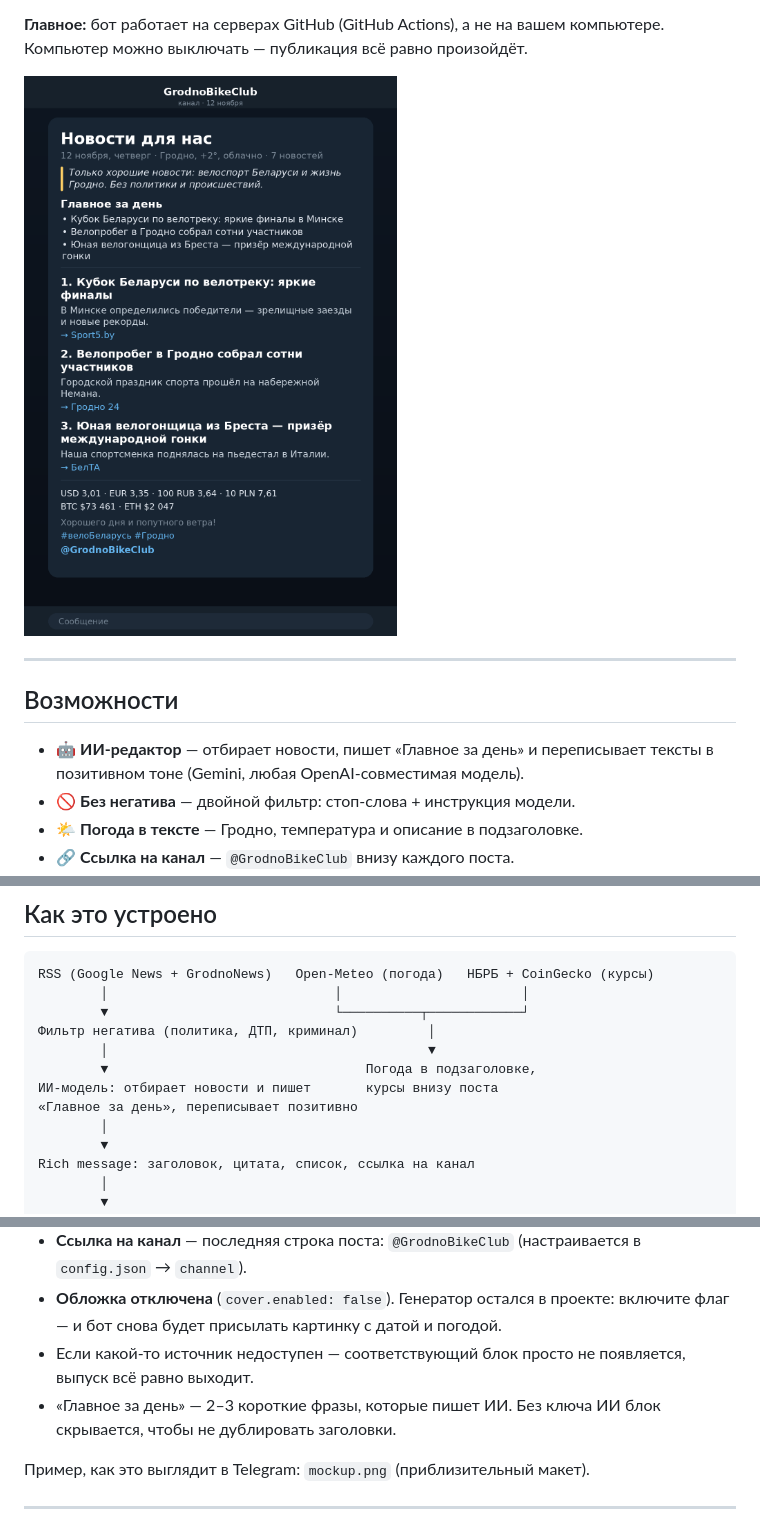
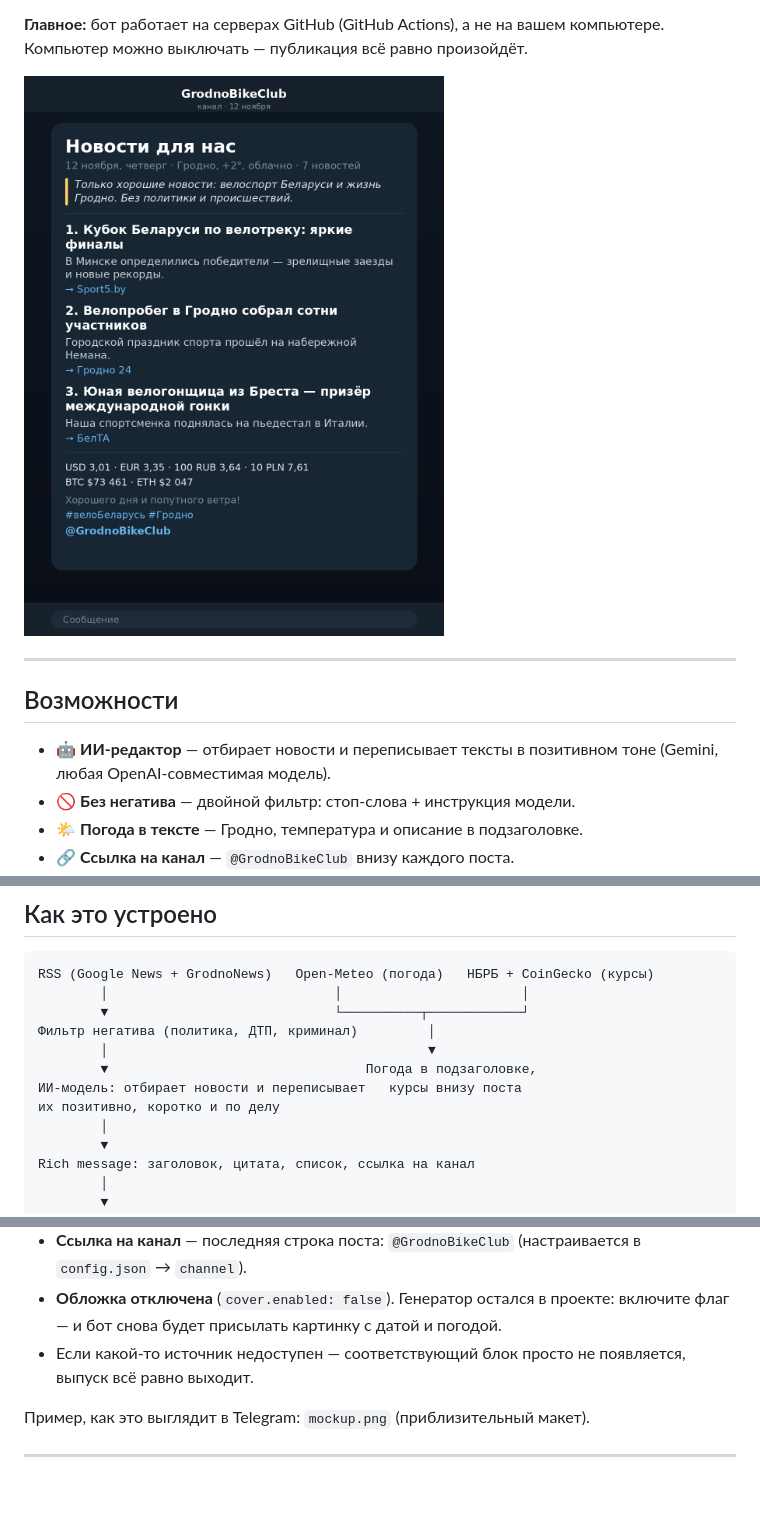
Before and after one commit to f1devbin/GrodnoBikeClub, a Markdown page: README.md, 3 parts joined by grey strips. Drawn GitHub-style; pictures changed too: mockup.png; blank space fills up the shorter version.

```diff
--- a/README.md
+++ b/README.md
@@ -19,8 +19,8 @@ Telegram-канал или группу.
 
 ## Возможности
 
-- 🤖 **ИИ-редактор** — отбирает новости, пишет «Главное за день» и переписывает
-  тексты в позитивном тоне (Gemini, любая OpenAI-совместимая модель).
+- 🤖 **ИИ-редактор** — отбирает новости и переписывает тексты в позитивном тоне
+  (Gemini, любая OpenAI-совместимая модель).
 - 🚫 **Без негатива** — двойной фильтр: стоп-слова + инструкция модели.
 - 🌤 **Погода в тексте** — Гродно, температура и описание в подзаголовке.
 - 🔗 **Ссылка на канал** — `@GrodnoBikeClub` внизу каждого поста.
@@ -40,8 +40,8 @@ RSS (Google News + GrodnoNews)   Open-Meteo (погода)   НБРБ + CoinGeck
 Фильтр негатива (политика, ДТП, криминал)         │
         │                                         ▼
         ▼                                 Погода в подзаголовке,
-ИИ-модель: отбирает новости и пишет       курсы внизу поста
-«Главное за день», переписывает позитивно
+ИИ-модель: отбирает новости и переписывает   курсы внизу поста
+их позитивно, коротко и по делу
         │
         ▼
 Rich message: заголовок, цитата, список, ссылка на канал
@@ -91,8 +91,6 @@ Telegram: ежедневно в 12:00 по Минску
   включите флаг — и бот снова будет присылать картинку с датой и погодой.
 - Если какой-то источник недоступен — соответствующий блок просто не
   появляется, выпуск всё равно выходит.
-- «Главное за день» — 2–3 короткие фразы, которые пишет ИИ. Без ключа ИИ блок
-  скрывается, чтобы не дублировать заголовки.
 
 Пример, как это выглядит в Telegram: `mockup.png` (приблизительный макет).
 
```
Also changed, not shown: 2 other files.
